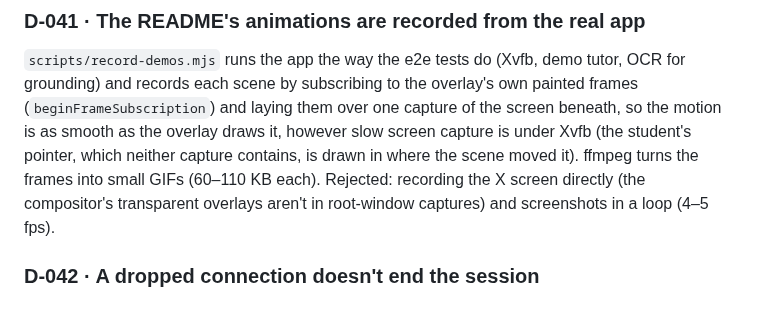
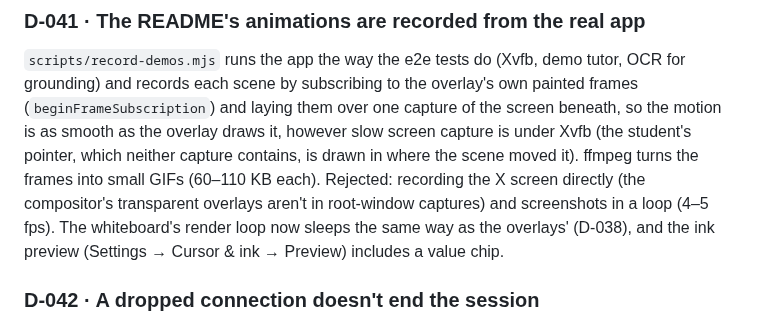
Before and after one commit to PraagyaLamsal/pairwise, a Markdown page: DECISIONS.md, the part around the change. Rendered like a GitHub page.

```diff
--- a/DECISIONS.md
+++ b/DECISIONS.md
@@ -392,6 +392,8 @@ pointer, which neither capture contains, is drawn in where the scene moved it).
 frames into small GIFs (60–110 KB each). Rejected: recording the X screen directly (the
 compositor's transparent overlays aren't in root-window captures) and screenshots in a loop
 (4–5 fps).
+The whiteboard's render loop now sleeps the same way as the overlays' (D-038), and the ink
+preview (Settings → Cursor & ink → Preview) includes a value chip.
 
 ### D-042 · A dropped connection doesn't end the session
 Flaky Wi-Fi, a captive portal or a closed lid used to end the session after ~15 s of failed
```
Also changed, not shown: README.md (+1 -1 lines), docs/screenshots/pen-marks.png, 2 other files.
